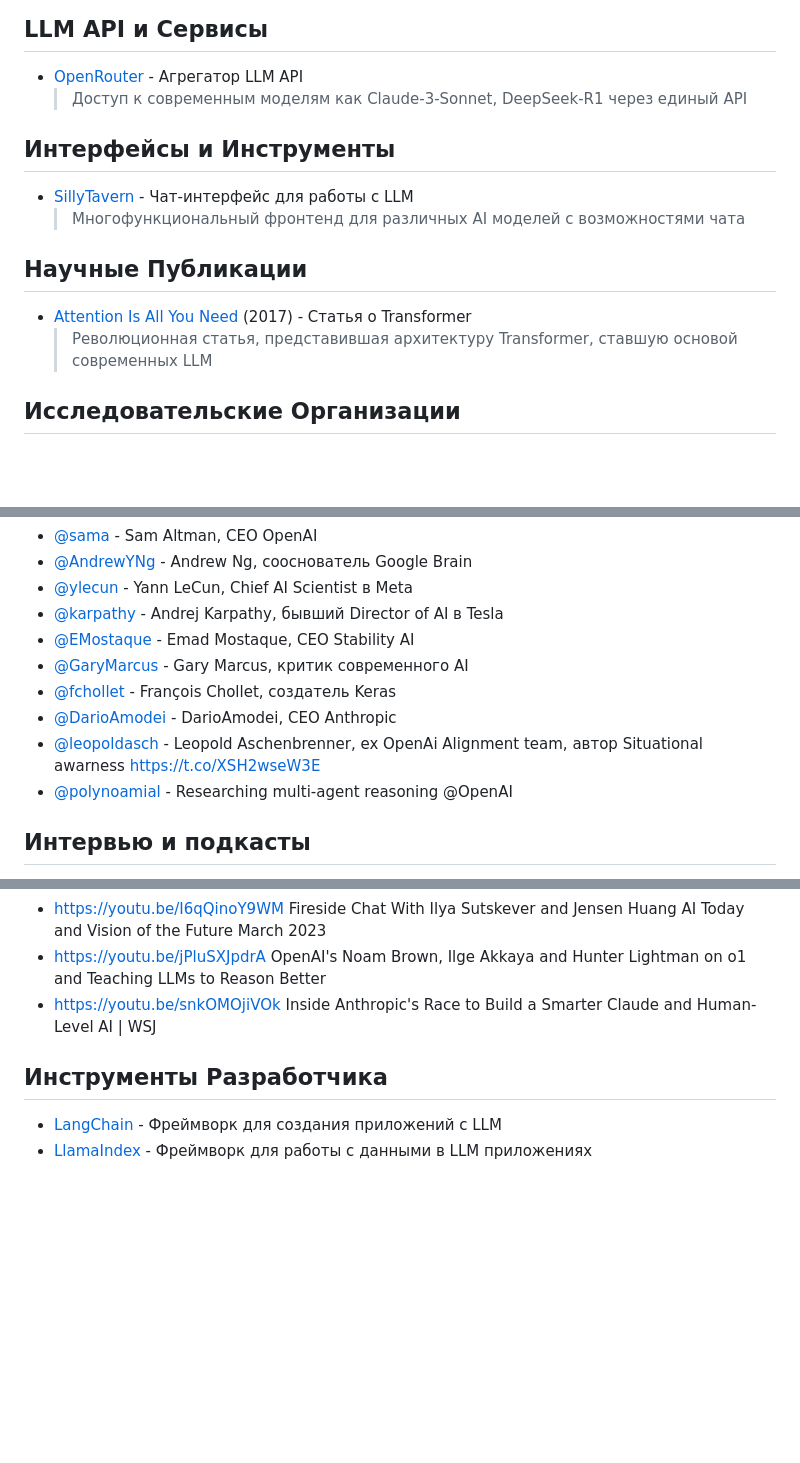
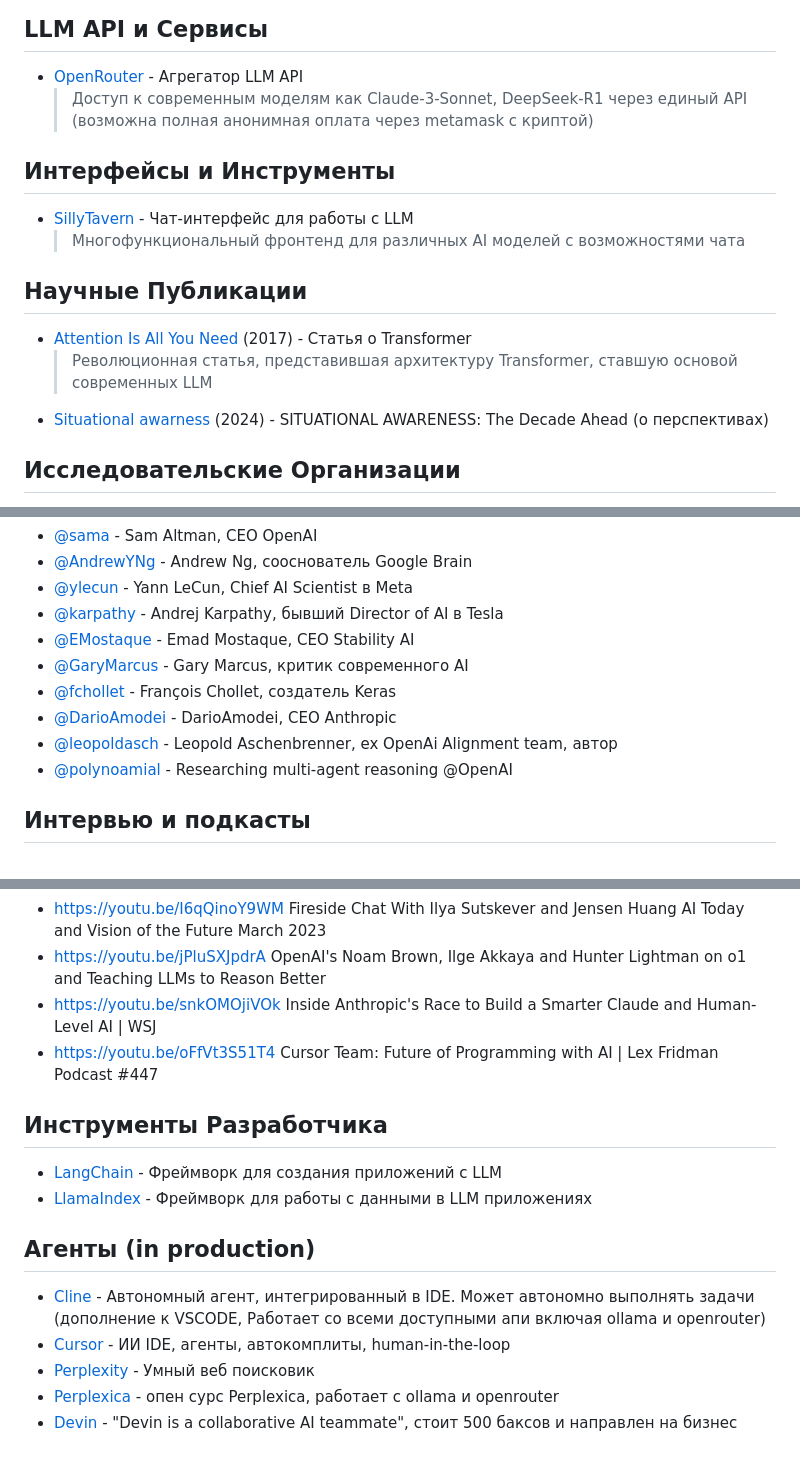
Before and after one commit to sweetebin/AI-LLM-resources-collection, a Markdown page: README.md, 3 parts joined by grey strips. Rendered like a GitHub page; blank space fills up the shorter version.

Commit message:
new links

```diff
--- a/README.md
+++ b/README.md
@@ -8,7 +8,7 @@
 
 ## LLM API и Сервисы
 - [OpenRouter](https://openrouter.ai/) - Агрегатор LLM API
-  > Доступ к современным моделям как Claude-3-Sonnet, DeepSeek-R1 через единый API
+  > Доступ к современным моделям как Claude-3-Sonnet, DeepSeek-R1 через единый API (возможна полная анонимная оплата через metamask с криптой)
 
 ## Интерфейсы и Инструменты
 - [SillyTavern](https://github.com/SillyTavern/SillyTavern) - Чат-интерфейс для работы с LLM
@@ -17,6 +17,7 @@
 ## Научные Публикации
 - [Attention Is All You Need](https://arxiv.org/abs/1706.03762) (2017) - Статья о Transformer
   > Революционная статья, представившая архитектуру Transformer, ставшую основой современных LLM
+- [Situational awarness](https://t.co/XSH2wseW3E) (2024) - SITUATIONAL AWARENESS: The Decade Ahead (о перспективах)
 
 ## Исследовательские Организации
 - [Epoch AI](https://epoch.ai/) - Организация исследований ИИ
@@ -35,7 +36,7 @@
 - [@GaryMarcus](https://x.com/GaryMarcus) - Gary Marcus, критик современного AI
 - [@fchollet](https://x.com/fchollet) - François Chollet, создатель Keras
 - [@DarioAmodei](https://x.com/DarioAmodei) - DarioAmodei, CEO Anthropic
-- [@leopoldasch](https://x.com/leopoldasch) - Leopold Aschenbrenner, ex OpenAi Alignment team, автор Situational awarness https://t.co/XSH2wseW3E
+- [@leopoldasch](https://x.com/leopoldasch) - Leopold Aschenbrenner, ex OpenAi Alignment team, автор
 - [@polynoamial](https://x.com/polynoamial) - Researching multi-agent reasoning
 @OpenAI
 
@@ -46,6 +47,14 @@
 - https://youtu.be/I6qQinoY9WM Fireside Chat With Ilya Sutskever and Jensen Huang AI Today and Vision of the Future March 2023
 - https://youtu.be/jPluSXJpdrA OpenAI's Noam Brown, Ilge Akkaya and Hunter Lightman on o1 and Teaching LLMs to Reason Better
 - https://youtu.be/snkOMOjiVOk Inside Anthropic's Race to Build a Smarter Claude and Human-Level AI | WSJ
+- https://youtu.be/oFfVt3S51T4 Cursor Team: Future of Programming with AI | Lex Fridman Podcast #447
 ## Инструменты Разработчика
 - [LangChain](https://github.com/langchain-ai/langchain) - Фреймворк для создания приложений с LLM
 - [LlamaIndex](https://github.com/jerryjliu/llama_index) - Фреймворк для работы с данными в LLM приложениях
+
+## Агенты (in production)
+- [Cline](https://github.com/cline/cline) - Автономный агент, интегрированный в IDE. Может автономно выполнять задачи (дополнение к VSCODE, Работает со всеми доступными апи включая ollama и openrouter)
+- [Cursor](https://www.cursor.com/) - ИИ IDE, агенты, автокомплиты, human-in-the-loop
+- [Perplexity](https://www.perplexity.ai/) - Умный веб поисковик
+- [Perplexica](https://github.com/ItzCrazyKns/Perplexica) - опен сурс Perplexica, работает с ollama и openrouter
+- [Devin](https://devin.ai/) - "Devin is a collaborative AI teammate", стоит 500 баксов и направлен на бизнес
```
